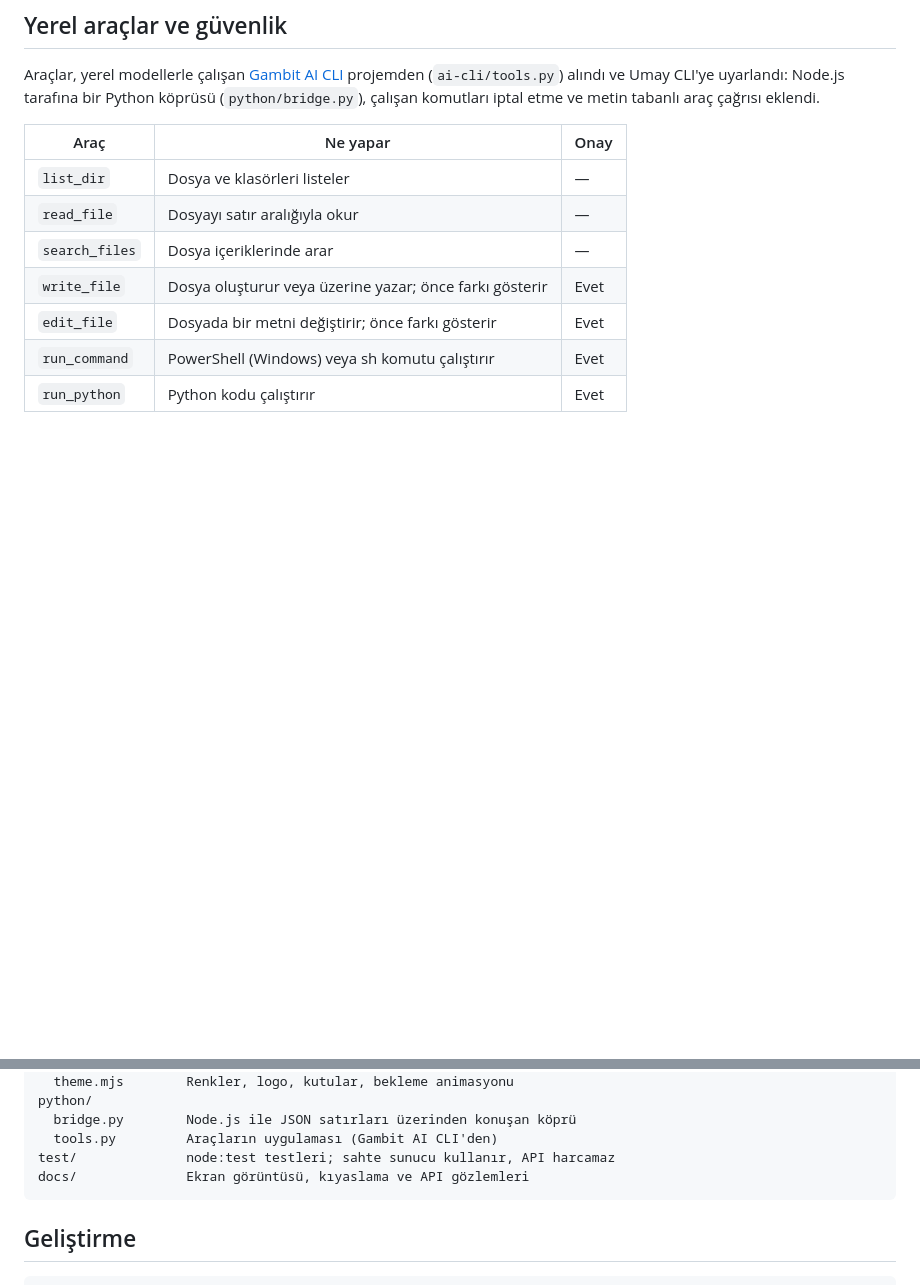
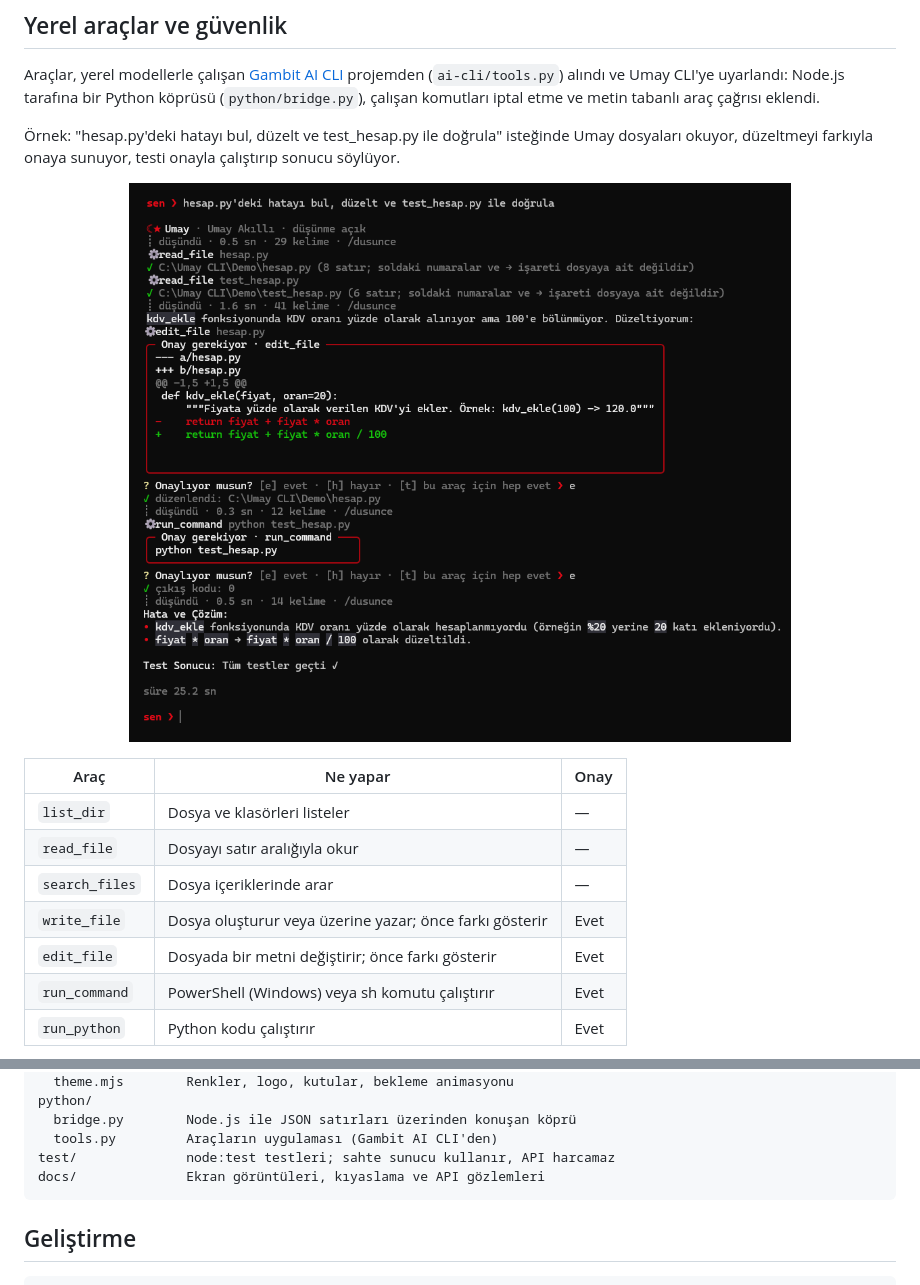
Before and after one commit to Umay-Official/Umay-CLI, a Markdown page: README.md, 2 parts joined by grey strips. Rendered like a GitHub page; pictures changed too: docs/arac-kullanimi.png (added); blank space fills up the shorter version.

Commit message:
README'ye araç kullanımı görseli; araç satırı simgesi ve önizleme boşlukları düzeltildi

````diff
--- a/README.md
+++ b/README.md
@@ -130,6 +130,10 @@ Notlar `~/.umay/bellek.md` dosyasında düz metin olarak durur; her `- ` ile ba
 
 Araçlar, yerel modellerle çalışan [Gambit AI CLI](https://github.com/cekYc/gambit-ai-cli) projemden (`ai-cli/tools.py`) alındı ve Umay CLI'ye uyarlandı: Node.js tarafına bir Python köprüsü (`python/bridge.py`), çalışan komutları iptal etme ve metin tabanlı araç çağrısı eklendi.
 
+Örnek: "hesap.py'deki hatayı bul, düzelt ve test_hesap.py ile doğrula" isteğinde Umay dosyaları okuyor, düzeltmeyi farkıyla onaya sunuyor, testi onayla çalıştırıp sonucu söylüyor.
+
+<p align="center"><img src="docs/arac-kullanimi.png" alt="Umay CLI araç kullanımı: dosyaları okuma, onaylı düzenleme farkı, onaylı test komutu ve sonuç" width="680"></p>
+
 | Araç | Ne yapar | Onay |
 | --- | --- | --- |
 | `list_dir` | Dosya ve klasörleri listeler | — |
@@ -191,7 +195,7 @@ python/
   bridge.py        Node.js ile JSON satırları üzerinden konuşan köprü
   tools.py         Araçların uygulaması (Gambit AI CLI'den)
 test/              node:test testleri; sahte sunucu kullanır, API harcamaz
-docs/              Ekran görüntüsü, kıyaslama ve API gözlemleri
+docs/              Ekran görüntüleri, kıyaslama ve API gözlemleri
 ```
 
 ## Geliştirme
````
Also changed, not shown: 1 other file.
